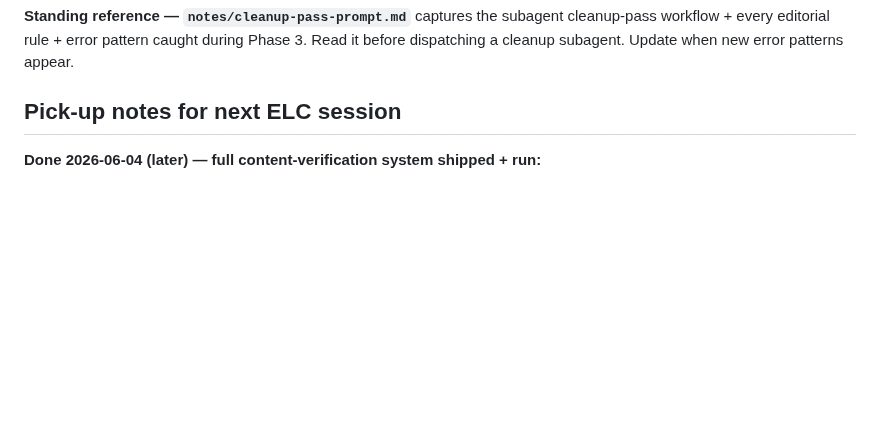
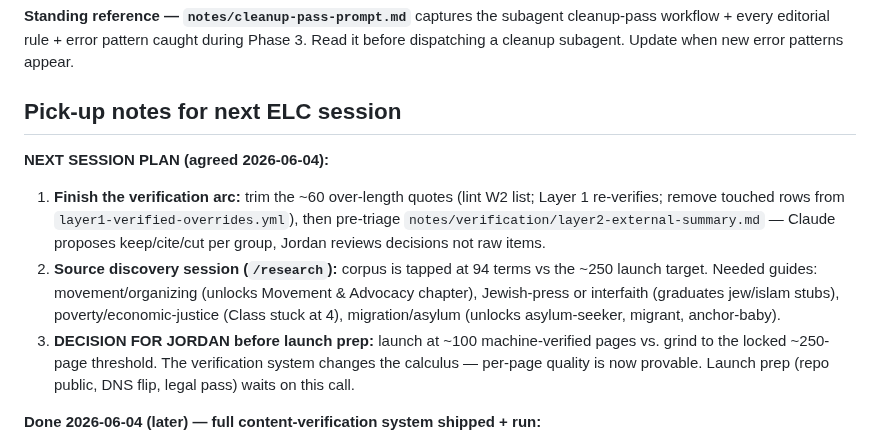
Before and after one commit to jordankrueger/equity-language-commons, a Markdown page: CLAUDE.md, the part around the change. Rendered like a GitHub page; blank space fills up the shorter version.

Commit message:
Record next-session plan: quote trim + EXTERNAL triage, source discovery, launch-threshold decision

```diff
--- a/CLAUDE.md
+++ b/CLAUDE.md
@@ -53,6 +53,11 @@ plus glossary index + SQLite build-time index + Contribute page.
 **Standing reference — `notes/cleanup-pass-prompt.md`** captures the subagent cleanup-pass workflow + every editorial rule + error pattern caught during Phase 3. Read it before dispatching a cleanup subagent. Update when new error patterns appear.
 
 ## Pick-up notes for next ELC session
+
+**NEXT SESSION PLAN (agreed 2026-06-04):**
+1. **Finish the verification arc:** trim the ~60 over-length quotes (lint W2 list; Layer 1 re-verifies; remove touched rows from `layer1-verified-overrides.yml`), then pre-triage `notes/verification/layer2-external-summary.md` — Claude proposes keep/cite/cut per group, Jordan reviews decisions not raw items.
+2. **Source discovery session (`/research`):** corpus is tapped at 94 terms vs the ~250 launch target. Needed guides: movement/organizing (unlocks Movement & Advocacy chapter), Jewish-press or interfaith (graduates jew/islam stubs), poverty/economic-justice (Class stuck at 4), migration/asylum (unlocks asylum-seeker, migrant, anchor-baby).
+3. **DECISION FOR JORDAN before launch prep:** launch at ~100 machine-verified pages vs. grind to the locked ~250-page threshold. The verification system changes the calculus — per-page quality is now provable. Launch prep (repo public, DNS flip, legal pass) waits on this call.
 
 **Done 2026-06-04 (later) — full content-verification system shipped + run:**
 - **Layer 0** `scripts/lint-content.py` gates every deploy (brackets/TODOs/scaffold notes/broken links). Fixed 19 [[wiki-bracket]] artifacts + 58 leftover TODO comments.
```
